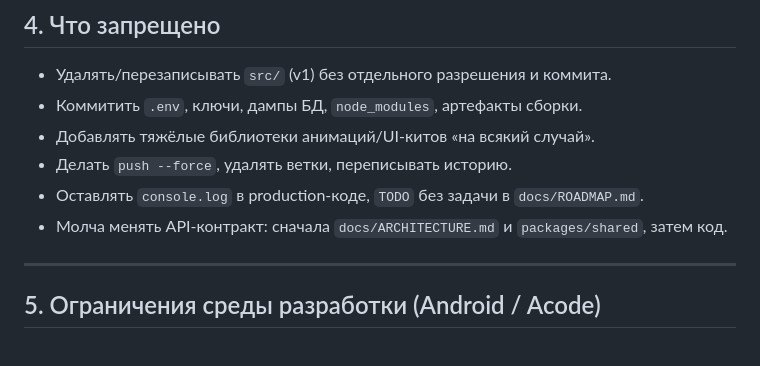
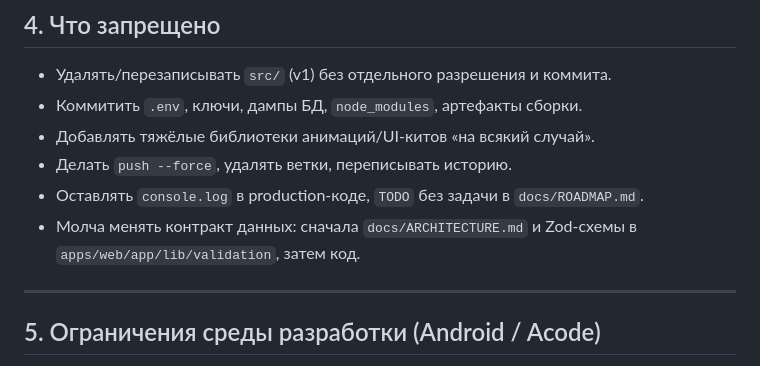
Before and after one commit to Excelsi0/Excelsio_Moments, a Markdown page: AGENTS.md, the part around the change. Drawn GitHub-style.

```diff
--- a/AGENTS.md
+++ b/AGENTS.md
@@ -82,7 +82,7 @@
 - Добавлять тяжёлые библиотеки анимаций/UI-китов «на всякий случай».
 - Делать `push --force`, удалять ветки, переписывать историю.
 - Оставлять `console.log` в production-коде, `TODO` без задачи в `docs/ROADMAP.md`.
-- Молча менять API-контракт: сначала `docs/ARCHITECTURE.md` и `packages/shared`, затем код.
+- Молча менять контракт данных: сначала `docs/ARCHITECTURE.md` и Zod-схемы в `apps/web/app/lib/validation`, затем код.
 
 ---
 
```
